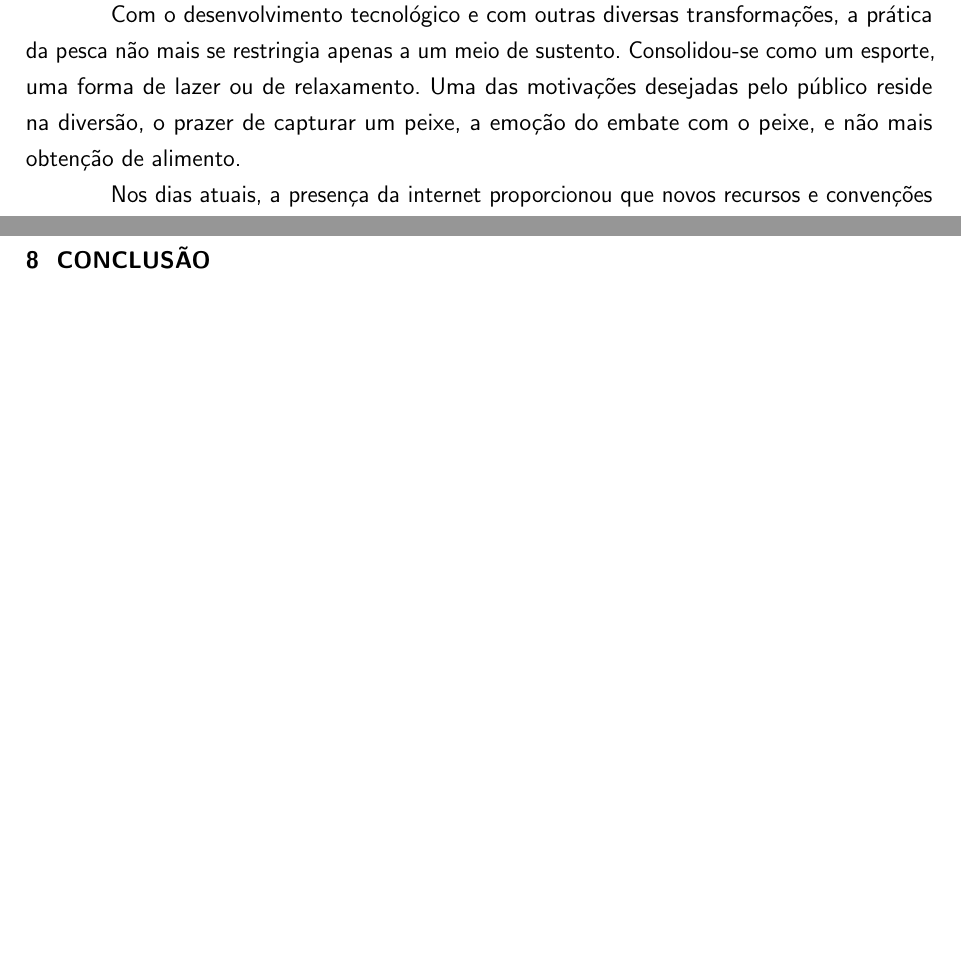
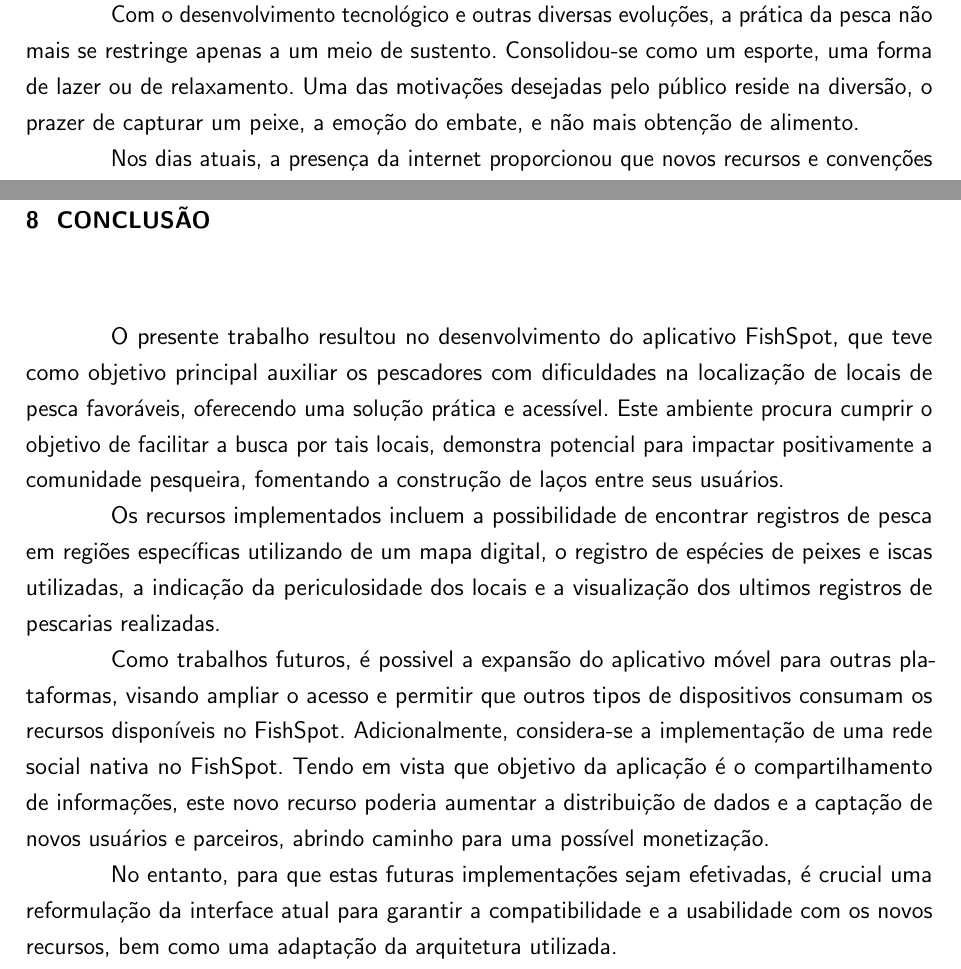
Before and after one commit to gbramoura/fishspot-doc, a LaTeX thesis (src/utfpr-tcc.tex, which reads src/estrutura/textuais/conclusao.tex, src/estrutura/textuais/introducao.tex): two parts of pages 11 and 43 of 43 before the commit and two parts of pages 11 and 42 of 42 after it, joined at a grey line, cut so that both start at the same text, the shorter picture padded with empty space. Compiled offline with pdfLaTeX.

Commit message:
include the conslusion and change the introduction to fit in one page

```diff
--- a/src/estrutura/textuais/conclusao.tex
+++ b/src/estrutura/textuais/conclusao.tex
@@ -2,3 +2,11 @@
 
 \chapter{CONCLUSÃO}
 \label{chap:conclusao}
+
+O presente trabalho resultou no desenvolvimento do aplicativo FishSpot, que teve como objetivo principal auxiliar os pescadores com dificuldades na localização de locais de pesca favoráveis, oferecendo uma solução prática e acessível. Este ambiente procura cumprir o objetivo de facilitar a busca por tais locais, demonstra potencial para impactar positivamente a comunidade pesqueira, fomentando a construção de laços entre seus usuários.
+
+Os recursos implementados incluem a possibilidade de encontrar registros de pesca em regiões específicas utilizando de um mapa digital, o registro de espécies de peixes e iscas utilizadas, a indicação da periculosidade dos locais e a visualização dos ultimos registros de pescarias realizadas.
+
+Como trabalhos futuros, é possivel a expansão do aplicativo móvel para outras plataformas, visando ampliar o acesso e permitir que outros tipos de dispositivos consumam os recursos disponíveis no FishSpot. Adicionalmente, considera-se a implementação de uma rede social nativa no FishSpot. Tendo em vista que objetivo da aplicação é o compartilhamento de informações, este novo recurso poderia aumentar a distribuição de dados e a captação de novos usuários e parceiros, abrindo caminho para uma possível monetização.
+
+No entanto, para que estas futuras implementações sejam efetivadas, é crucial uma reformulação da interface atual para garantir a compatibilidade e a usabilidade com os novos recursos, bem como uma adaptação da arquitetura utilizada.
--- a/src/estrutura/textuais/introducao.tex
+++ b/src/estrutura/textuais/introducao.tex
@@ -12,8 +12,7 @@ Ao longo da evolução da pesca, diversos artefatos foram desenvolvidos para aum
 % Chegada da tecnologia na Pesca e descrever beneficios
 Com o avanço tecnológico, a pesca se beneficiou da criação de produtos mais complexos e eficientes, como barcos mais bem equipados, sonares para localizar peixes com facilidade, varas de pesca mais complexas, entre outros artefatos e práticas que auxiliam a atividade, conforme detalha \citeonline{oliveira2020v}.
 
-% Falar da pesca esportiva
-Com o desenvolvimento tecnológico e com outras diversas transformações, a prática da pesca não mais se restringia apenas a um meio de sustento. Consolidou-se como um esporte, uma forma de lazer ou de relaxamento. Uma das motivações desejadas pelo público reside na diversão, o prazer de capturar um peixe, a emoção do embate com o peixe, e não mais obtenção de alimento.
+Com o desenvolvimento tecnológico e outras diversas evoluções, a prática da pesca não mais se restringe apenas a um meio de sustento. Consolidou-se como um esporte, uma forma de lazer ou de relaxamento. Uma das motivações desejadas pelo público reside na diversão, o prazer de capturar um peixe, a emoção do embate, e não mais obtenção de alimento.
 
 % Internet proprocionou oque?
 Nos dias atuais, a presença da internet proporcionou que novos recursos e convenções fossem criados para aumentar ainda mais a eficiencia da pesca. Temos como exemplo, a introdução de recursos de Internet das Coisas (IoT) para monitoramento e tambem o uso de inteligência artificial (IA) para mapeamento preciso dos cordumes de peixes, como descrito por \citeonline{nassiff2025frota}.
```
Also changed, not shown: 4 other files.
